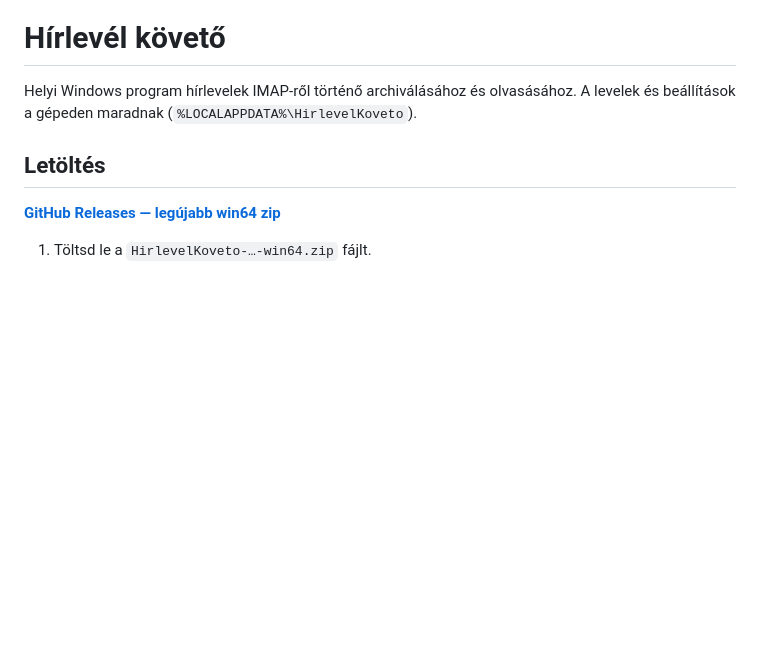
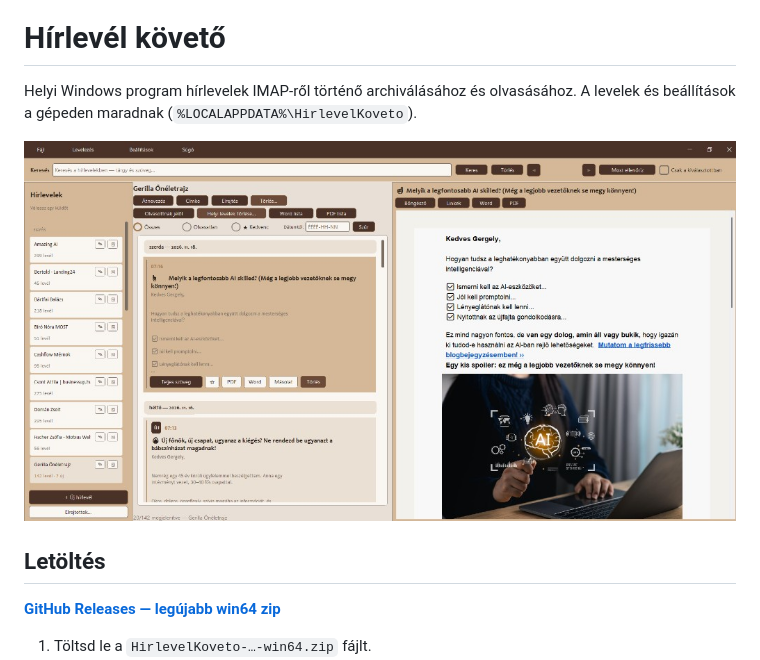
Before and after one commit to Gergely-hub/hirlevel-archivalas, a Markdown page: README.md, the part around the change. Rendered like a GitHub page; pictures changed too: docs/kepernyokep-felulet.png (added); blank space fills up the shorter version.

Commit message:
README és ROLUNK: főablak képernyőkép; build 1.0.5 időbélyeg.
Kép: docs/kepernyokep-felulet.png; BUILD-EXE másolja a Hivatalos mappába.

```diff
--- a/README.md
+++ b/README.md
@@ -1,6 +1,8 @@
 # Hírlevél követő
 
 Helyi Windows program hírlevelek IMAP-ről történő archiválásához és olvasásához. A levelek és beállítások a gépeden maradnak (`%LOCALAPPDATA%\HirlevelKoveto`).
+
+![Hírlevél követő — hírlevelek listája és levél olvasó](docs/kepernyokep-felulet.png)
 
 ## Letöltés
 
```
Also changed, not shown: Hivatalos/kepernyokep-felulet.png (added), 3 other files.
